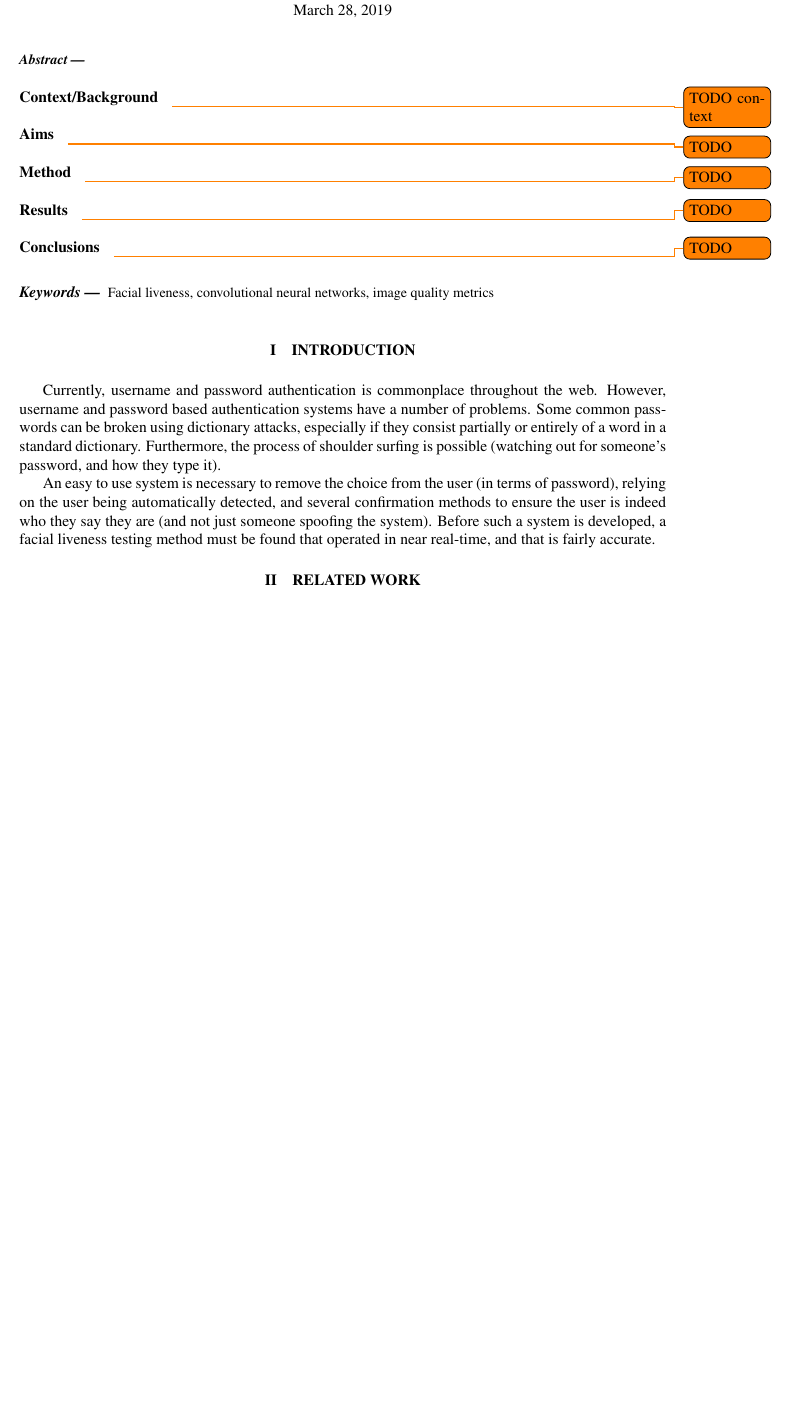
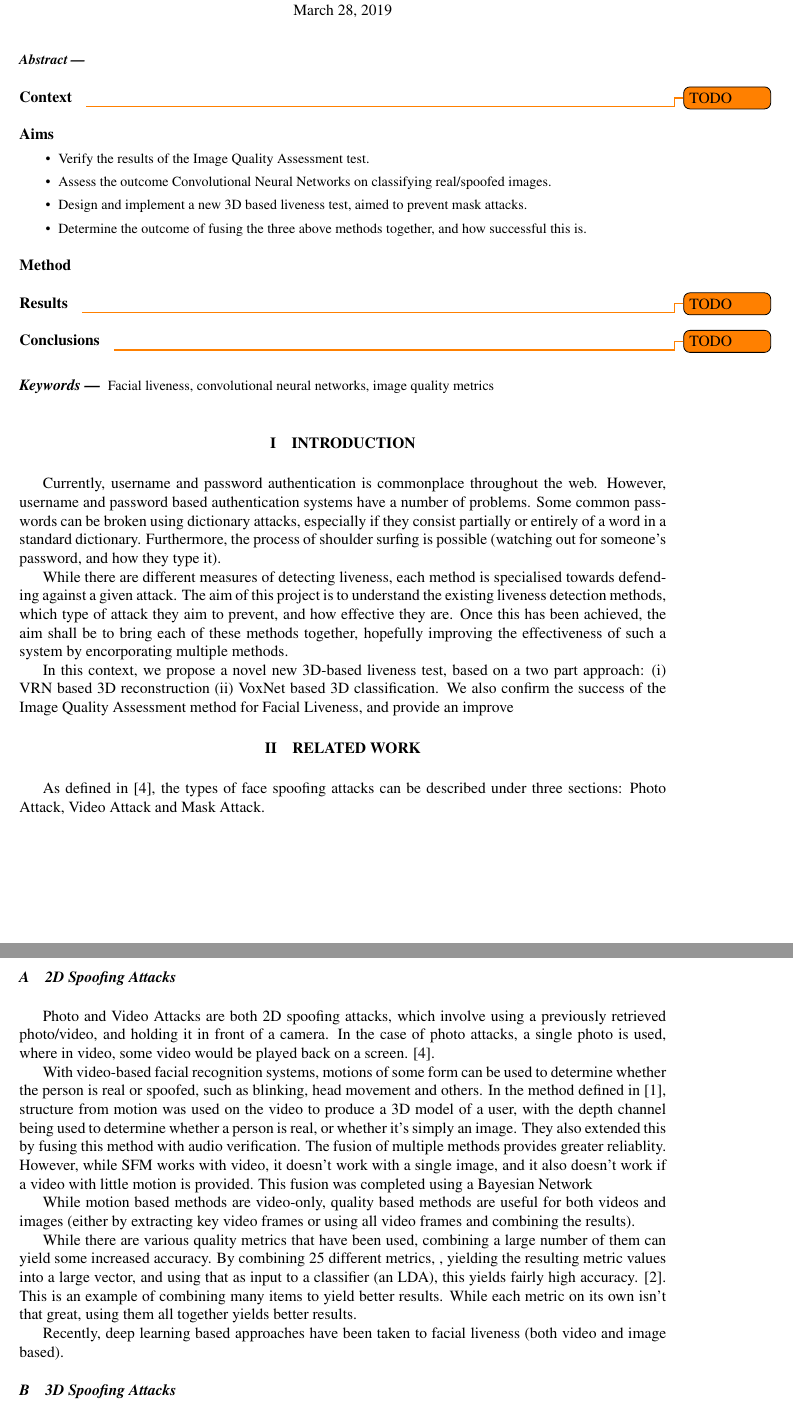
Before and after one commit to OhmGeek/FacialLivenessTests, a LaTeX paper (docs/paper/report.tex): part of page 1 of 3 before the commit and two parts of pages 1 and 2 of 4 after it, the two joined at a grey line, cut so that both start at the same text, the shorter picture padded with empty space. Compiled offline with pdfLaTeX.

Commit message:
Start the lit review style

```diff
--- a/docs/paper/report.tex
+++ b/docs/paper/report.tex
@@ -26,14 +26,20 @@
 % These instructions give you guidelines for preparing the final paper.  DO NOT change any settings, such as margins and font sizes.  Just use this as a template and modify the contents into your final paper.  Do not cite references in the abstract.
 
 % The abstract must be a Structured Abstract with the headings {\bf Context/Background}, {\bf Aims}, {\bf Method}, {\bf Results}, and {\bf Conclusions}.  This section should not be longer than half of a page, and having no more than one or two sentences under each heading is advised.
-\paragraph{Context/Background}
-    \todo{TODO context}
+\paragraph{Context}
+    \todo{TODO}
 
 \paragraph{Aims}
-    \todo{TODO}
+    % This might belong more in the method.
+    \begin{itemize}
+        \item Verify the results of the Image Quality Assessment test.
+        \item Assess the outcome Convolutional Neural Networks on classifying real/spoofed images.
+        \item Design and implement a new 3D based liveness test, aimed to prevent mask attacks.
+        \item Determine the outcome of fusing the three above methods together, and how successful this is.
+    \end{itemize}
 
 \paragraph{Method}
-    \todo{TODO}
+
 
 \paragraph{Results}
     \todo{TODO}
@@ -53,18 +59,60 @@ Facial liveness, convolutional neural networks, image quality metrics
     especially if they consist partially or entirely of a word in a standard dictionary. Furthermore, the process of shoulder surfing is possible (watching out
     for someone's password, and how they type it).
 
-    An easy to use system is necessary to remove the choice from the user (in terms of password), relying on the user being automatically
-    detected, and several confirmation methods to ensure the user is indeed who they say they are (and not just someone spoofing the system).
-    Before such a system is developed, a facial liveness testing method must be found that operated in near real-time, and that is fairly accurate.
+    % TODO this needs to be readjusted to make it sound more formal and clear.
+   While there are different measures of detecting liveness, each method is specialised towards defending against a given attack. The aim of this project is to understand
+   the existing liveness detection methods, which type of attack they aim to prevent, and how effective they are. Once this has been achieved, the aim shall be to bring
+   each of these methods together, hopefully improving the effectiveness of such a system by encorporating multiple methods.
 
+    % TODO might be worth explaining that we are focusing here on only images, rather than video. Explain why...
+
+    In this context, we propose a novel new 3D-based liveness test, based on a two part approach: (i) VRN based 3D reconstruction (ii) VoxNet based 3D classification.
+    We also confirm the success of the Image Quality Assessment method for Facial Liveness, and provide an improve
+    % In this context, we propose
 
 \section{Related Work}
     % LIT REVIEW GOES HERE!
-    % - First basic metrics
+    As defined in \cite{FaceSpoofingAttacksStudy}, the types of face spoofing attacks can be described under three sections: Photo Attack, Video Attack and Mask Attack.
+
+    \subsection{2D Spoofing Attacks}
+        Photo and Video Attacks are both 2D spoofing attacks, which involve using a previously retrieved photo/video, and holding it in front of a camera. In the case of photo attacks,
+        a single photo is used, where in video, some video would be played back on a screen. \cite{FaceSpoofingAttacksStudy}.
+
+        With video-based facial recognition systems, motions of some form can be used to determine whether the person is real or spoofed, such as blinking, head movement and others.
+        % TODO "As shown in ..., a blinking method using ... yields ... results
+        % Head movement methods shown in .... yield ... by using ...
+        % Face flashing methods, recently proposed in ..., yield impressive results, but require a screen and the results vary based on screen size.
+        In the method defined in \cite{SFMClassifier}, structure from motion was used on the video to produce a 3D model of a user, with the depth channel being used to determine whether a person is real, or whether it's simply an image.
+        They also extended this by fusing this method with audio verification. The fusion of multiple methods provides greater reliablity. However, while SFM works with video, it doesn't work with a single image,
+        and it also doesn't work if a video with little motion is provided. This fusion was completed using a Bayesian Network
+
+        While motion based methods are video-only, quality based methods are useful for both videos and images (either by extracting key video frames or using all video frames and combining the results).
+        %TODO explain old image quality methods, and their results and how they work. What's bad/what's good?
+
+        While there are various quality metrics that have been used, combining a large number of them can yield some increased accuracy. By combining 25 different metrics,
+        , yielding the resulting metric values into a large vector, and using that as input to a classifier (an LDA), this yields fairly high accuracy. \cite{ImageQualityAssessmentTest}.
+        This is an example of combining many items to yield better results. While each metric on its own isn't that great, using them all together yields better results.
+
+        Recently, deep learning based approaches have been taken to facial liveness (both video and image based).
+        % Some existing CNN based methods.
+        % then explain Alexnet's success previously with image classification, and by extension residual networks extension.
+
+    \subsection{3D Spoofing Attacks}
+        Mask Attacks are a 3D spoofing attack, which involve creating a 3D mask of someone and wearing it. \cite{FaceSpoofingAttacksStudy} These are much less prevalent, but with 3D printing becoming more mainstream, this
+        could potentially get more prevalent in the future.
+
+        % Explain the method shown in Choudhary et al., 1999 - SFM. Problem: depth information ahrd to obtain when still with SFM. Noise also problematic.
+        % Which uses Structure From Motion.
+
+
+    % What are the different types of attacks that one would expect?
+    % Then, explain the different methods that can be applied, including references.
     % - image Quality assessment (different types of image quality metrics used ,and why they should be effective). Drawbacks of these
     % - movement based assessment (requiring actions to be performed, and their problems).
     % - Deep Learning methods (what methods exist, their performance)
     % - 3D mask prevention methods (kinect based ones that require 3D input, or SFM, which isn't really valid here)
+
+
 \section{Solution}
     % Solution to the problem
     \subsection{Image Quality Assessment based liveness test}
```
Also changed, not shown: docs/paper/report.bib (+18 -0 lines), docs/paper/report.bbl, docs/paper/report.pdf, 6 other files.
